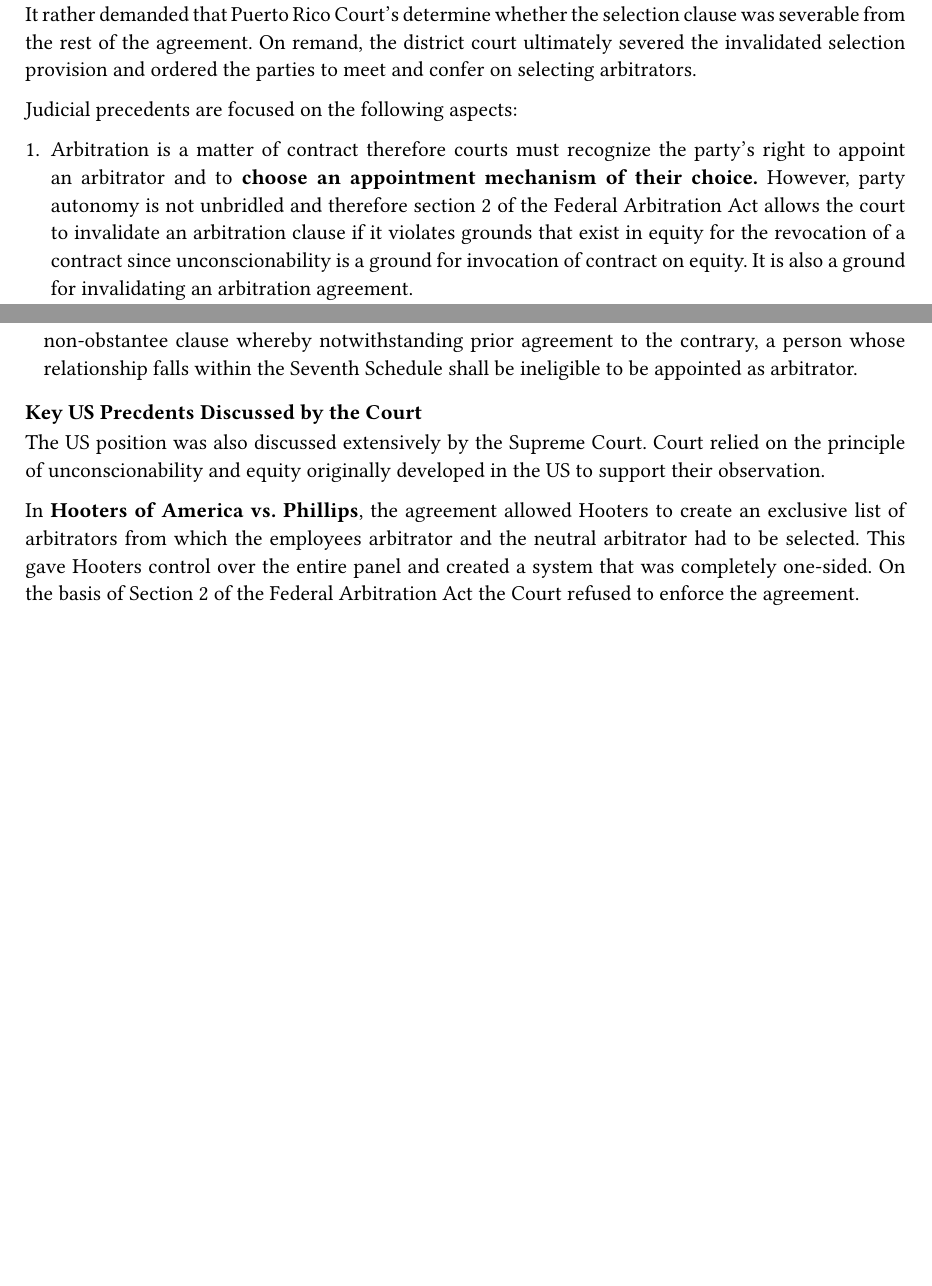
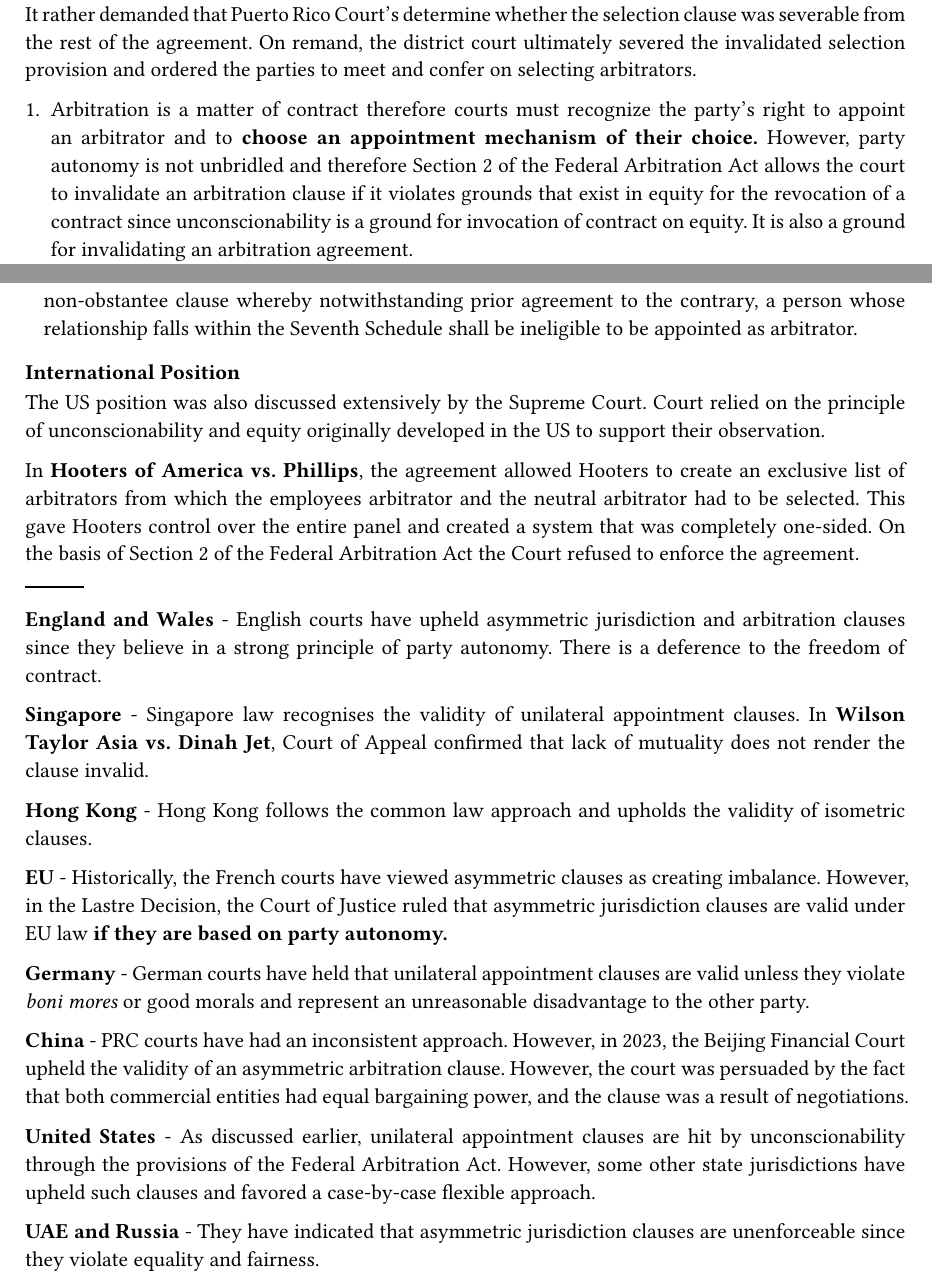
Before and after one commit to krsnajani/notes-papers, a Typst document (ICA_Unconscienability.typ): two parts of pages 1 and 3 of 3, joined at a grey line, cut so that both start at the same text, the shorter picture padded with empty space. Compiled offline with Typst 0.15.

Commit message:
Updates!

```diff
--- a/ICA_Unconscienability.typ
+++ b/ICA_Unconscienability.typ
@@ -8,9 +8,8 @@ In *Trout v. Organización Mundial de Boxeo Inc*. The U.S. Court of Appeals inva
 
 Having found such procedure unconscionable, the First Circuit did not invalidate the entire agreement. It rather demanded that Puerto Rico Court's determine whether the selection clause was severable from the rest of the agreement. On remand, the district court ultimately severed the invalidated selection provision and ordered the parties to meet and confer on selecting arbitrators.
 
-Judicial precedents are focused on the following aspects:
 
-1. Arbitration is a matter of contract therefore courts must recognize the party's right to appoint an arbitrator and to *choose an appointment mechanism of their choice.* However, party autonomy is not unbridled and therefore section 2 of the Federal Arbitration Act allows the court to invalidate an arbitration clause if it violates grounds that exist in equity for the revocation of a contract since unconscionability is a ground for invocation of contract on equity. It is also a ground for invalidating an arbitration agreement.
+1. Arbitration is a matter of contract therefore courts must recognize the party's right to appoint an arbitrator and to *choose an appointment mechanism of their choice.* However, party autonomy is not unbridled and therefore Section 2 of the Federal Arbitration Act allows the court to invalidate an arbitration clause if it violates grounds that exist in equity for the revocation of a contract since unconscionability is a ground for invocation of contract on equity. It is also a ground for invalidating an arbitration agreement.
 2. There is no uniform definition of unconscionability However courts have followed a palpable pattern where it can be categorized into two subsets
   1. *Substantive Unconscionability*
      It refers to a condition where the terms of the contract are unreasonable and skewed in favour of one party such that it _"shocks the conscience"_ of the Court. It focuses on the fairness of the terms themselves
@@ -67,8 +66,34 @@ However in *Tatia Constructions Limited* a three judge bench disagreed with the
 - The previous decisions in CORE mandate that the contractor select the arbitrator from the curated panel which is restrictive and the curation of the panel is exclusively undertaken by the GM. This is against the principle of equal treatment
 - An amendment under section 12 was introduced in 2015. Clause 5 of Section 12 now contains a non-obstantee clause whereby notwithstanding prior agreement to the contrary, a person whose relationship falls within the Seventh Schedule shall be ineligible to be appointed as arbitrator.
 
-==== Key US Precdents Discussed by the Court
+==== International Position
 
 The US position was also discussed extensively by the Supreme Court. Court relied on the principle of unconscionability and equity originally developed in the US to support their observation.
 
 In *Hooters of America vs. Phillips*, the agreement allowed Hooters to create an exclusive list of arbitrators from which the employees arbitrator and the neutral arbitrator had to be selected. This gave Hooters control over the entire panel and created a system that was completely one-sided. On the basis of Section 2 of the Federal Arbitration Act the Court refused to enforce the agreement.
+
+#line()
+
+*England and Wales* -
+English courts have upheld asymmetric jurisdiction and arbitration clauses since they believe in a strong principle of party autonomy. There is a deference to the freedom of contract.
+
+*Singapore* -
+Singapore law recognises the validity of unilateral appointment clauses. In *Wilson Taylor Asia vs. Dinah Jet*, Court of Appeal confirmed that lack of mutuality does not render the clause invalid.
+
+*Hong Kong* -
+Hong Kong follows the common law approach and upholds the validity of isometric clauses.
+
+*EU* -
+Historically, the French courts have viewed asymmetric clauses as creating imbalance. However, in the Lastre Decision, the Court of Justice ruled that asymmetric jurisdiction clauses are valid under EU law *if they are based on party autonomy.*
+
+*Germany* -
+German courts have held that unilateral appointment clauses are valid unless they violate _boni mores_ or good morals and represent an unreasonable disadvantage to the other party.
+
+*China* -
+PRC courts have had an inconsistent approach. However, in 2023, the Beijing Financial Court upheld the validity of an asymmetric arbitration clause. However, the court was persuaded by the fact that both commercial entities had equal bargaining power, and the clause was a result of negotiations.
+
+*United States* -
+As discussed earlier, unilateral appointment clauses are hit by unconscionability through the provisions of the Federal Arbitration Act. However, some other state jurisdictions have upheld such clauses and favored a case-by-case flexible approach.
+
+*UAE and Russia* -
+They have indicated that asymmetric jurisdiction clauses are unenforceable since they violate equality and fairness.
```
Also changed, not shown: ICA_IBA Guidelines.typ (+41 -0 lines), ICA_IBA Guidelines.pdf (added), ICA_Unconscienability.pdf (added).
